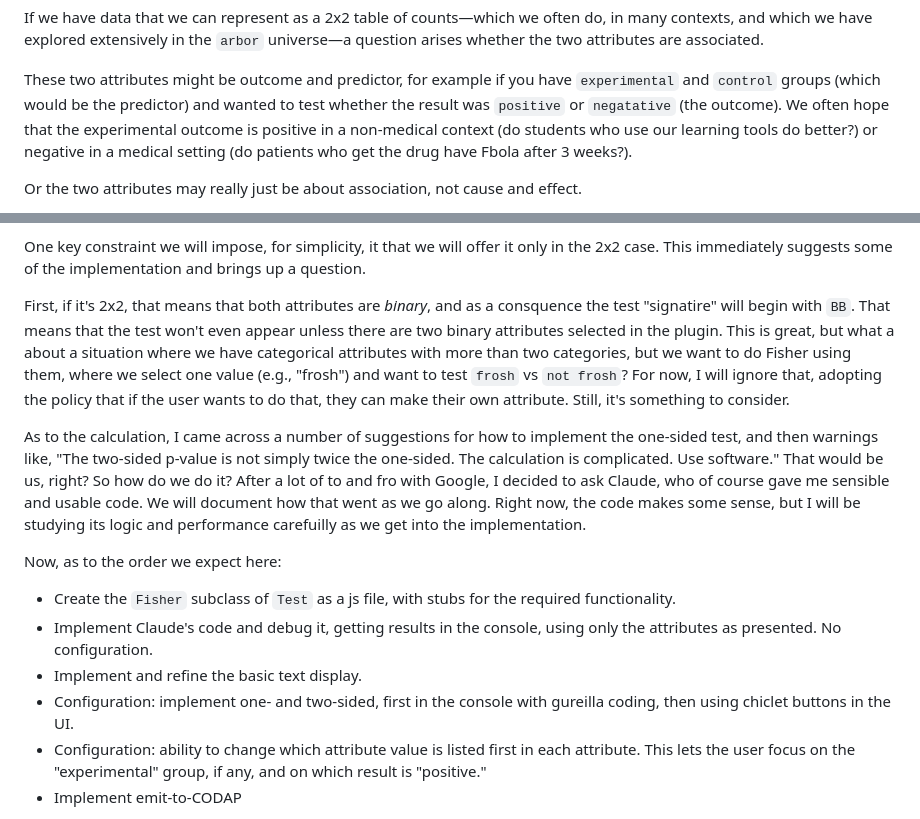
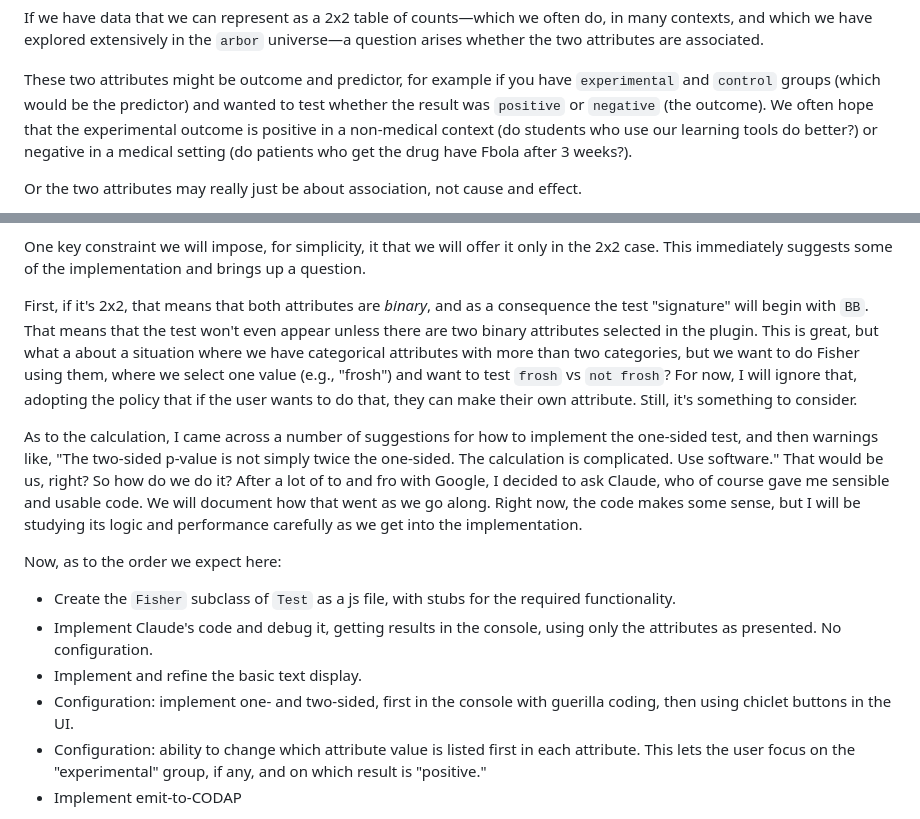
Before and after one commit to concord-consortium/eepsmedia, a Markdown page: plugins/testimate/makeANewTest.md, 2 parts joined by grey strips. GitHub-like rendering.

```diff
--- a/plugins/testimate/makeANewTest.md
+++ b/plugins/testimate/makeANewTest.md
@@ -19,7 +19,7 @@ arises whether the two attributes are associated.
 These two attributes might be outcome and predictor,
 for example if you have `experimental` and `control` groups
 (which would be the predictor) and wanted to test whether the
-result was `positive` or `negatative` (the outcome).
+result was `positive` or `negative` (the outcome).
 We often hope that the experimental outcome is positive in
 a non-medical context (do students who use our learning tools do better?)
 or negative in a medical setting (do patients who get the drug
@@ -75,7 +75,7 @@ This immediately suggests some of the implementation
 and brings up a question.
 
 First, if it's 2x2, that means that both attributes are _binary_,
-and as a consquence the test "signatire" will begin with `BB`.
+and as a consequence the test "signature" will begin with `BB`.
 That means that the test won't even appear unless there are two
 binary attributes selected in the plugin.
 This is great, but what a about a situation where we have categorical
@@ -95,7 +95,7 @@ After a lot of to and fro with Google, I decided to ask Claude,
 who of course gave me sensible and usable code.
 We will document how that went as we go along.
 Right now, the code makes some sense, but I will be studying its logic
-and performance carefuilly as we get into the implementation.
+and performance carefully as we get into the implementation.
 
 Now, as to the order we expect here:
 
@@ -105,7 +105,7 @@ the required functionality.
 using only the attributes as presented. No configuration.
 * Implement and refine the basic text display.
 * Configuration: implement one- and two-sided, first in the console
-with gureilla coding, then using chiclet buttons in the UI.
+with guerilla coding, then using chiclet buttons in the UI.
 * Configuration: ability to change which attribute value is listed first
 in each attribute.
 This lets the user focus on the "experimental" group, if any,
```
Also changed, not shown: plugins/testimate/Programmer Guide.md (+5 -26 lines).
